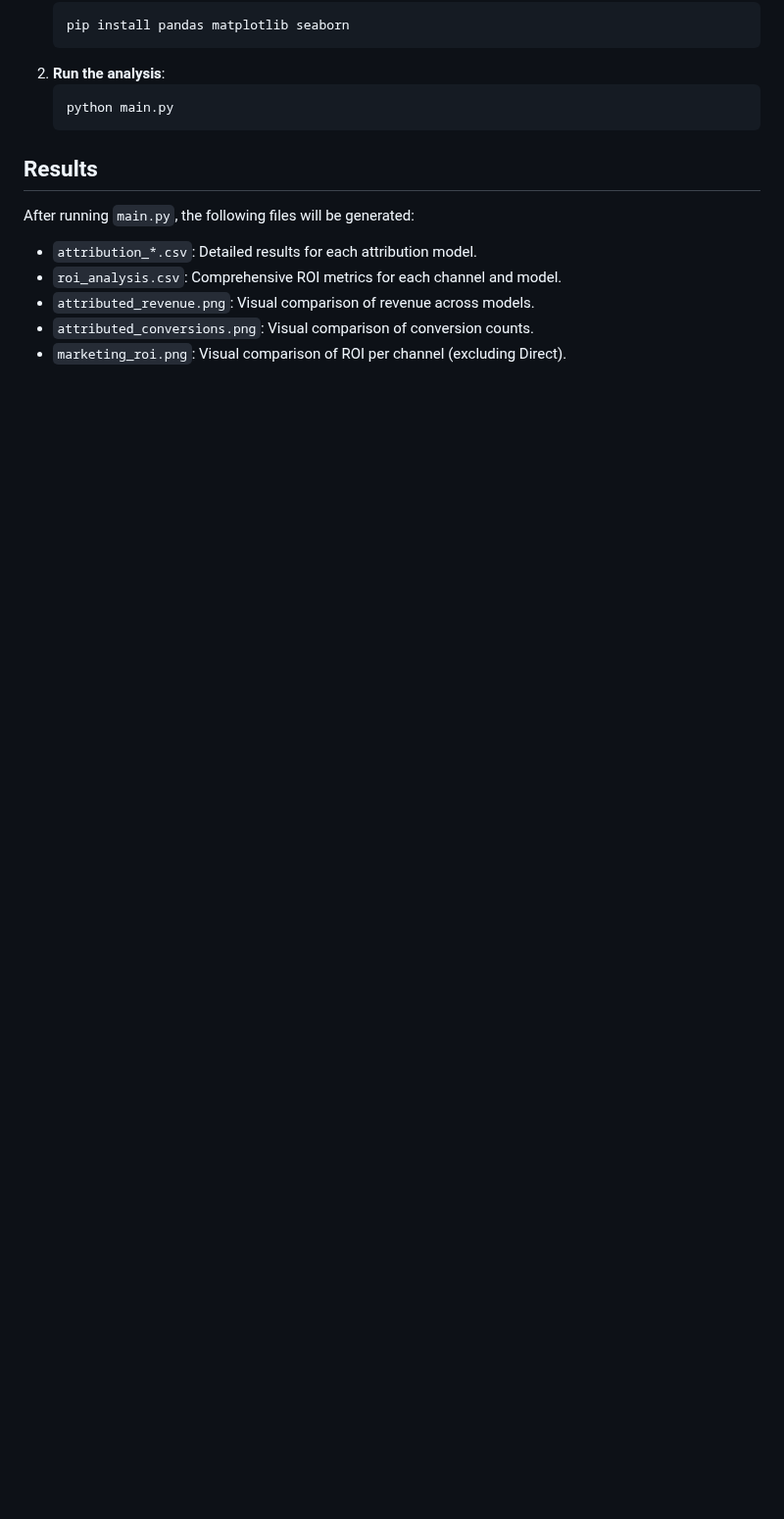
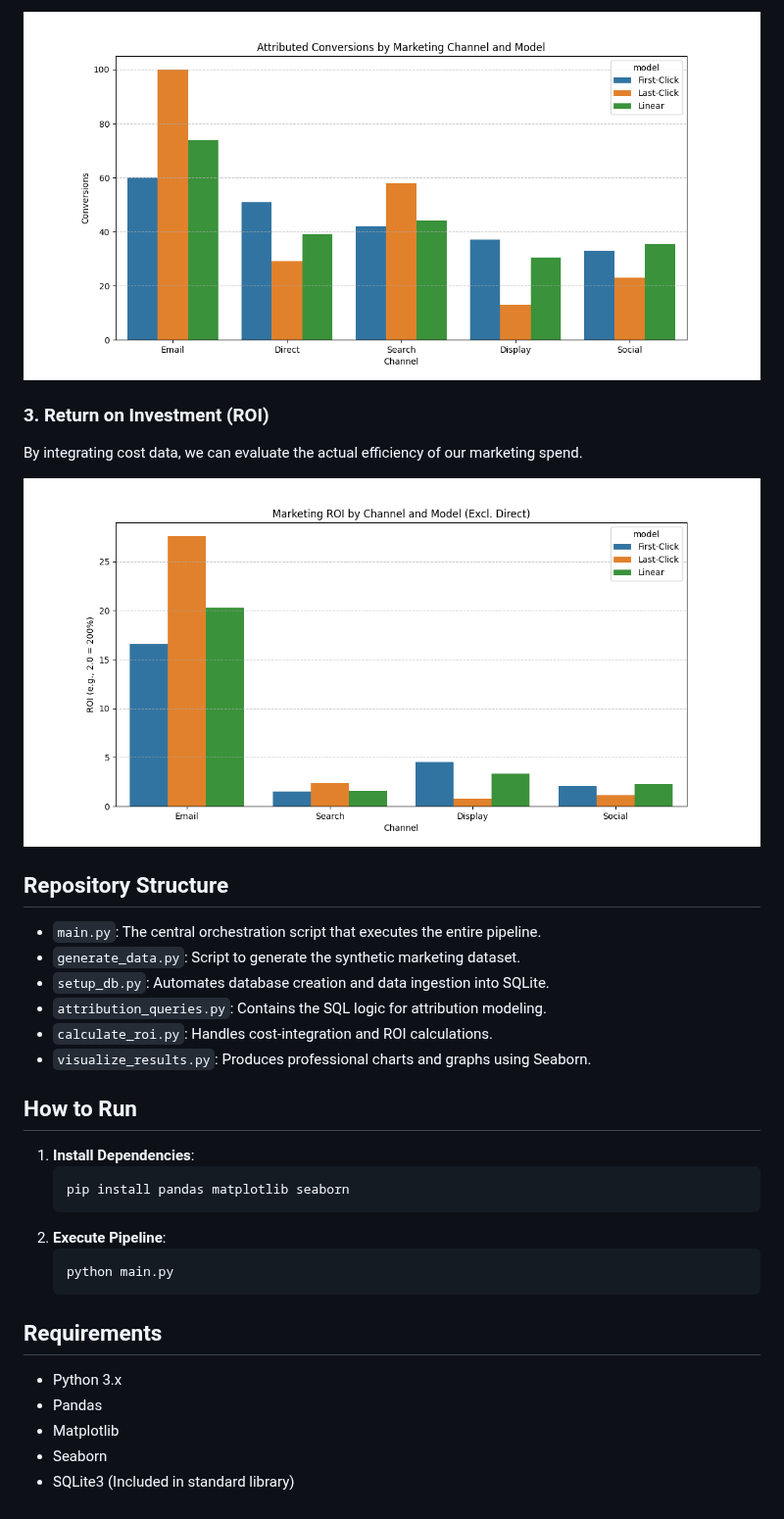
Before and after one commit to tilelvis/MarketingROI, a Markdown page: README.md, the part around one of its changes. Shown at 98% size. Rendered like a GitHub page; pictures changed too: attributed_conversions.png (added), marketing_roi.png (added); blank space fills up the shorter version.

````diff
--- a/README.md
+++ b/README.md
@@ -37,15 +32,33 @@ The dataset includes:
+![Attributed Conversions](attributed_conversions.png)
+
+### 3. Return on Investment (ROI)
+By integrating cost data, we can evaluate the actual efficiency of our marketing spend.
+
+![Marketing ROI](marketing_roi.png)
+
+## Repository Structure
+
+- `main.py`: The central orchestration script that executes the entire pipeline.
+- `generate_data.py`: Script to generate the synthetic marketing dataset.
+- `setup_db.py`: Automates database creation and data ingestion into SQLite.
+- `attribution_queries.py`: Contains the SQL logic for attribution modeling.
+- `calculate_roi.py`: Handles cost-integration and ROI calculations.
+- `visualize_results.py`: Produces professional charts and graphs using Seaborn.
+
+## How to Run
+
+1. **Install Dependencies**:
    ```bash
    pip install pandas matplotlib seaborn
    ```
-2. **Run the analysis**:
+2. **Execute Pipeline**:
    ```bash
    python main.py
    ```
 
-## Results
-After running `main.py`, the following files will be generated:
-- `attribution_*.csv`: Detailed results for each attribution model.
-- `roi_analysis.csv`: Comprehensive ROI metrics for each channel and model.
-- `attributed_revenue.png`: Visual comparison of revenue across models.
-- `attributed_conversions.png`: Visual comparison of conversion counts.
-- `marketing_roi.png`: Visual comparison of ROI per channel (excluding Direct).
+## Requirements
+- Python 3.x
+- Pandas
+- Matplotlib
+- Seaborn
+- SQLite3 (Included in standard library)
````
Also changed, not shown: other parts of README.md (+23 -28 lines), attributed_revenue.png (added), 6 other files.
